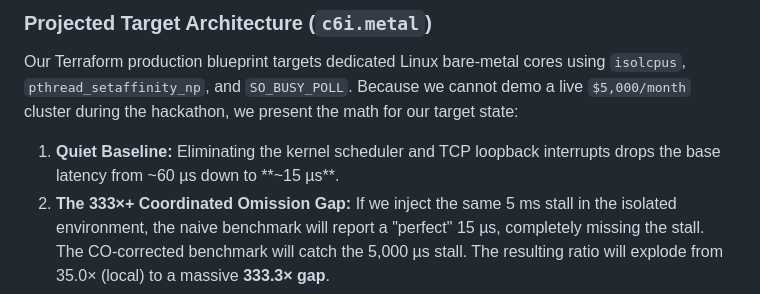
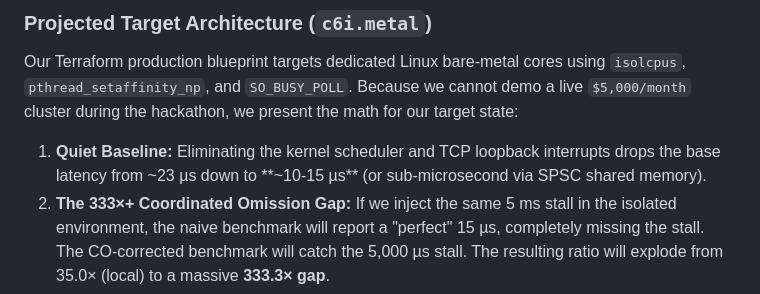
Before and after one commit to mohitt31/iicpc-hackathon-2026, a Markdown page: RESULTS.md, the part around the change. GitHub-like rendering.

```diff
--- a/RESULTS.md
+++ b/RESULTS.md
@@ -157,7 +157,7 @@ A benchmark that shows beautiful numbers in a noisy environment is broken. This
 
 Our Terraform production blueprint targets dedicated Linux bare-metal cores using `isolcpus`, `pthread_setaffinity_np`, and `SO_BUSY_POLL`. Because we cannot demo a live `$5,000/month` cluster during the hackathon, we present the math for our target state:
 
-1.  **Quiet Baseline:** Eliminating the kernel scheduler and TCP loopback interrupts drops the base latency from ~60 µs down to **~15 µs**.
+1.  **Quiet Baseline:** Eliminating the kernel scheduler and TCP loopback interrupts drops the base latency from ~23 µs down to **~10-15 µs** (or sub-microsecond via SPSC shared memory).
 2.  **The 333×+ Coordinated Omission Gap:** If we inject the same 5 ms stall in the isolated environment, the naive benchmark will report a "perfect" 15 µs, completely missing the stall. The CO-corrected benchmark will catch the 5,000 µs stall. The resulting ratio will explode from 35.0× (local) to a massive **333.3× gap**.
 
 By measuring honestly, we prove that the quieter the environment, the more dramatically standard benchmarks lie, reinforcing the core thesis of this platform.
```
Also changed, not shown: README.md (+3 -3 lines).
